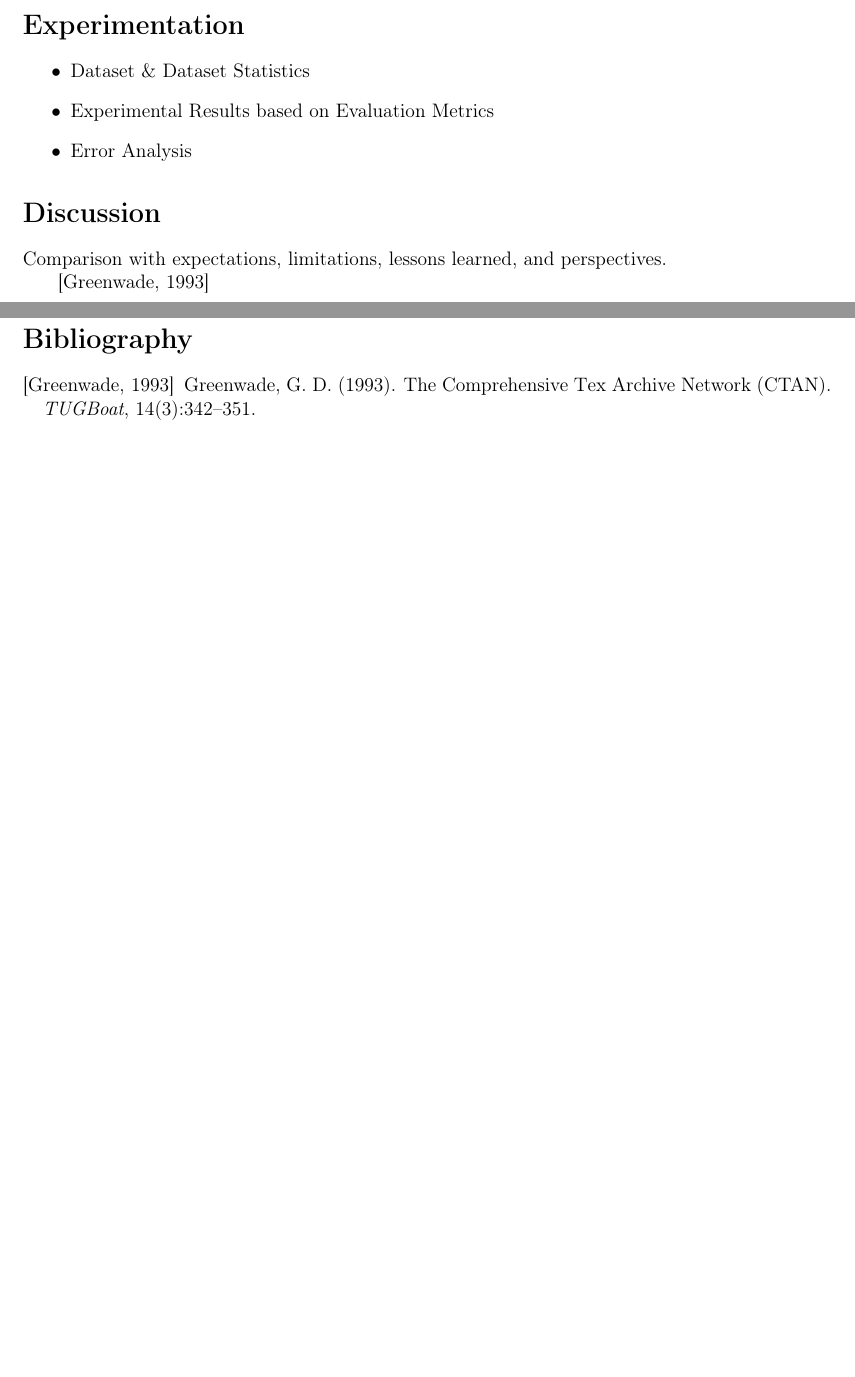
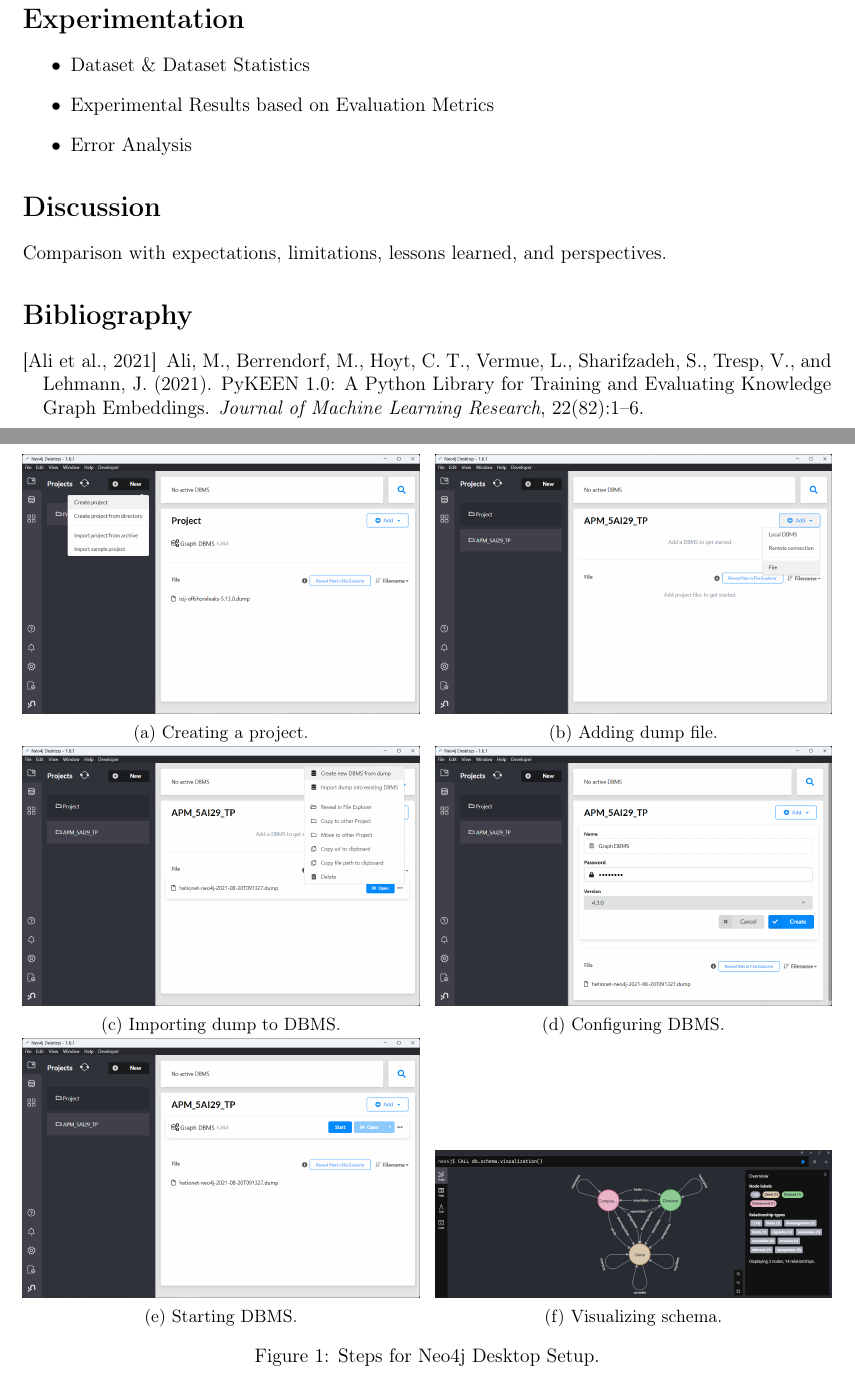
Before and after one commit to willfliaw/APM_5AI29_TP, a LaTeX document (Project/Midterm/Report/main.tex, which reads Project/Midterm/Report/doc/discussion.tex, Project/Midterm/Report/doc/method.tex, Project/Midterm/Report/main.bib): two parts of pages 1 and 2 of 2 before the commit and two parts of pages 2 and 3 of 3 after it, joined at a grey line, cut so that both start at the same text, the shorter picture padded with empty space. Compiled offline with pdfLaTeX.

Commit message:
updated report

```diff
--- a/Project/Midterm/Report/doc/discussion.tex
+++ b/Project/Midterm/Report/doc/discussion.tex
@@ -1,5 +1,3 @@
 \section*{Discussion}
 
 Comparison with expectations, limitations, lessons learned, and perspectives.
-
-\cite{greenwade93}
--- a/Project/Midterm/Report/doc/method.tex
+++ b/Project/Midterm/Report/doc/method.tex
@@ -3,0 +7,39 @@
+\begin{figure}[ht]
+    \centering
+    \begin{subfigure}[b]{0.49\textwidth}
+        \centering
+        \includegraphics[width=\textwidth]{images/neo4j-setup/1.png}
+        \caption{Creating a project.}
+    \end{subfigure}
+    \hfill
+    \begin{subfigure}[b]{0.49\textwidth}
+        \centering
+        \includegraphics[width=\textwidth]{images/neo4j-setup/2.png}
+        \caption{Adding dump file.}
+    \end{subfigure}
+    \\
+    \begin{subfigure}[b]{0.49\textwidth}
+        \centering
+        \includegraphics[width=\textwidth]{images/neo4j-setup/3.png}
+        \caption{Importing dump to DBMS.}
+    \end{subfigure}
+    \hfill
+    \begin{subfigure}[b]{0.49\textwidth}
+        \centering
+        \includegraphics[width=\textwidth]{images/neo4j-setup/4.png}
+        \caption{Configuring DBMS.}
+    \end{subfigure}
+    \\
+    \begin{subfigure}[b]{0.49\textwidth}
+        \centering
+        \includegraphics[width=\textwidth]{images/neo4j-setup/5.png}
+        \caption{Starting DBMS.}
+    \end{subfigure}
+    \hfill
+    \begin{subfigure}[b]{0.49\textwidth}
+        \centering
+        \includegraphics[width=\textwidth]{images/neo4j-setup/7.png}
+        \caption{Visualizing schema.}
+    \end{subfigure}
+
+    \caption{Steps for Neo4j Desktop Setup.}
--- a/Project/Midterm/Report/main.bib
+++ b/Project/Midterm/Report/main.bib
@@ -9 +1,10 @@
+@article{pykeen,
+    author = {Ali, Mehdi and Berrendorf, Max and Hoyt, Charles Tapley and Vermue, Laurent and Sharifzadeh, Sahand and Tresp, Volker and Lehmann, Jens},
+    journal = {Journal of Machine Learning Research},
+    number = {82},
+    pages = {1--6},
+    title = {{PyKEEN 1.0: A Python Library for Training and Evaluating Knowledge Graph Embeddings}},
+    url = {http://jmlr.org/papers/v22/20-825.html},
+    volume = {22},
+    year = {2021}
 }
--- a/Project/Midterm/Report/main.tex
+++ b/Project/Midterm/Report/main.tex
@@ -17,6 +17,8 @@
     pdfpagemode=UseNone
 ]{hyperref} % Pour la commande "\url"
 
+\pagenumbering{gobble}
+
 % ------------------------------------------------------------------
 % CITATION MANAGEMENT
 % ------------------------------------------------------------------
@@ -34,7 +36,11 @@
 \usepackage{etoolbox}
 \patchcmd{\thebibliography}{\section*{\refname}}{\section*{Bibliography}}{}{}
 
-\pagenumbering{gobble}
+% ------------------------------------------------------------------
+% SUBFIGURE MANAGEMENT
+% ------------------------------------------------------------------
+
+\usepackage{subcaption}
 
 \begin{document}
 
```
Also changed, not shown: Project/Midterm/Report/doc/abstract.tex (+1 -1 lines), Project/Midterm/Report/doc/problem.tex (+2 -0 lines), Project/Midterm/Report/images/neo4j-setup/4.png, Project/Midterm/Report/images/neo4j-setup/7.png (added), Project/Midterm/Report/main.pdf, Project/Midterm/Report/doc/method.tex (11 more changed lines), Project/Midterm/Report/main.bib (8 more changed lines).
